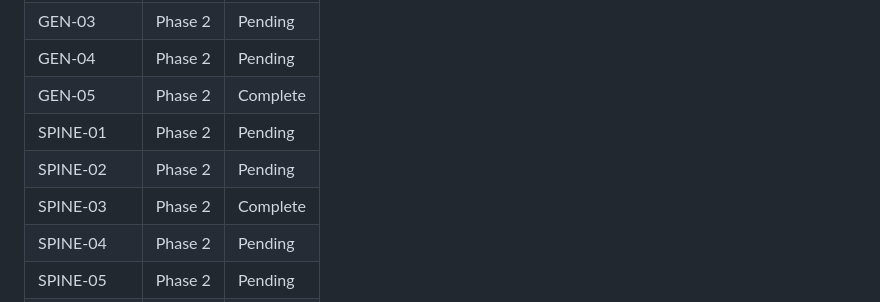
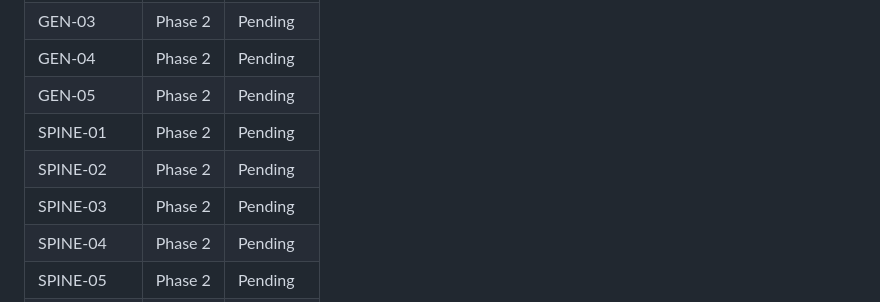
Before and after one commit to lyonsv/cmo-2x-teardown, a Markdown page: .planning/REQUIREMENTS.md, the part around one of its changes. Drawn GitHub-style.

Commit message:
docs(02): revert premature GEN-05/SPINE-03 completion (02-01 was enabler only)

```diff
--- a/.planning/REQUIREMENTS.md
+++ b/.planning/REQUIREMENTS.md
@@ -148,10 +148,10 @@ Which phases cover which requirements. Updated during roadmap creation.
 | GEN-02 | Phase 2 | Pending |
 | GEN-03 | Phase 2 | Pending |
 | GEN-04 | Phase 2 | Pending |
-| GEN-05 | Phase 2 | Complete |
+| GEN-05 | Phase 2 | Pending |
 | SPINE-01 | Phase 2 | Pending |
 | SPINE-02 | Phase 2 | Pending |
-| SPINE-03 | Phase 2 | Complete |
+| SPINE-03 | Phase 2 | Pending |
 | SPINE-04 | Phase 2 | Pending |
 | SPINE-05 | Phase 2 | Pending |
 | SPINE-06 | Phase 2 | Pending |
```
Also changed, not shown: other parts of .planning/REQUIREMENTS.md (+2 -2 lines).
